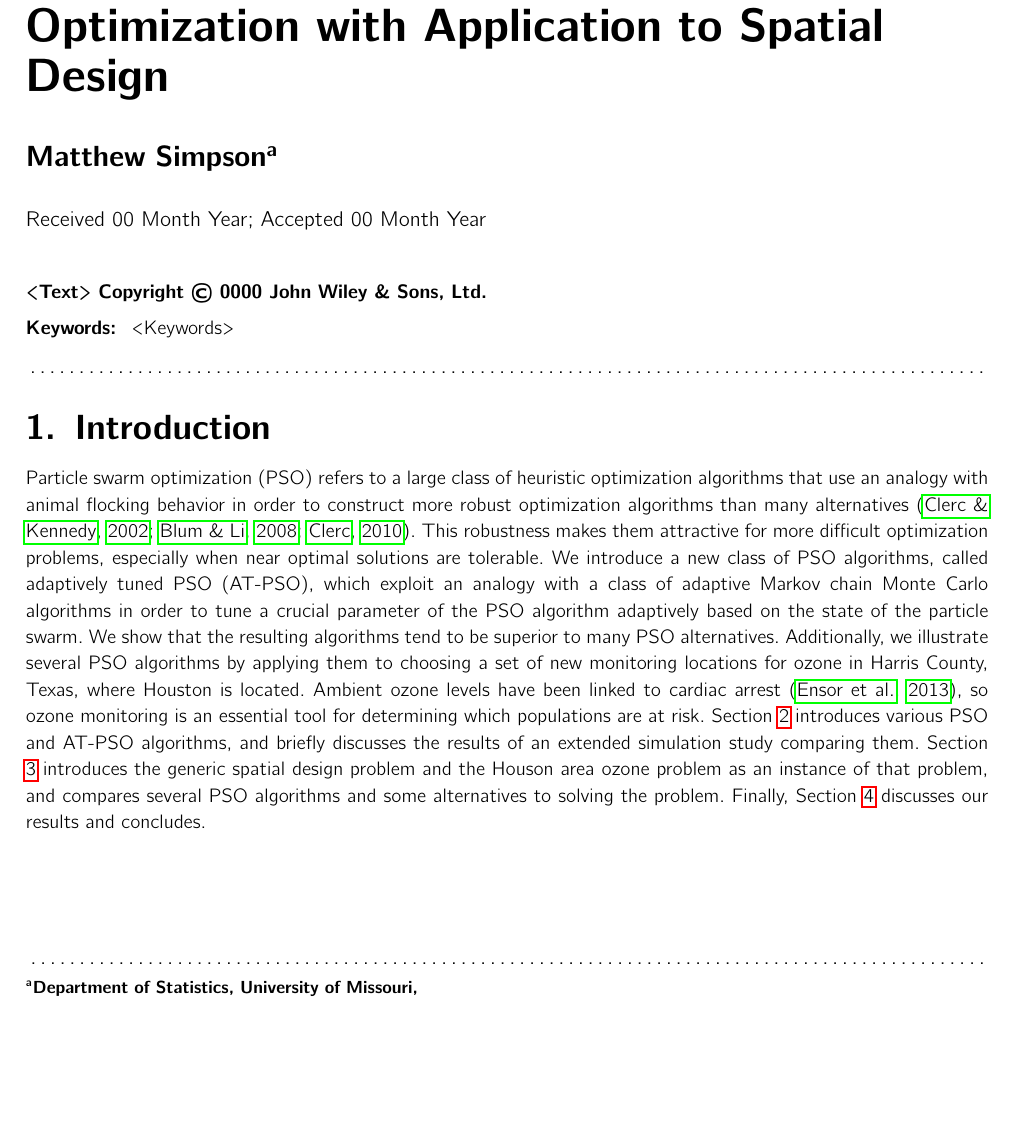
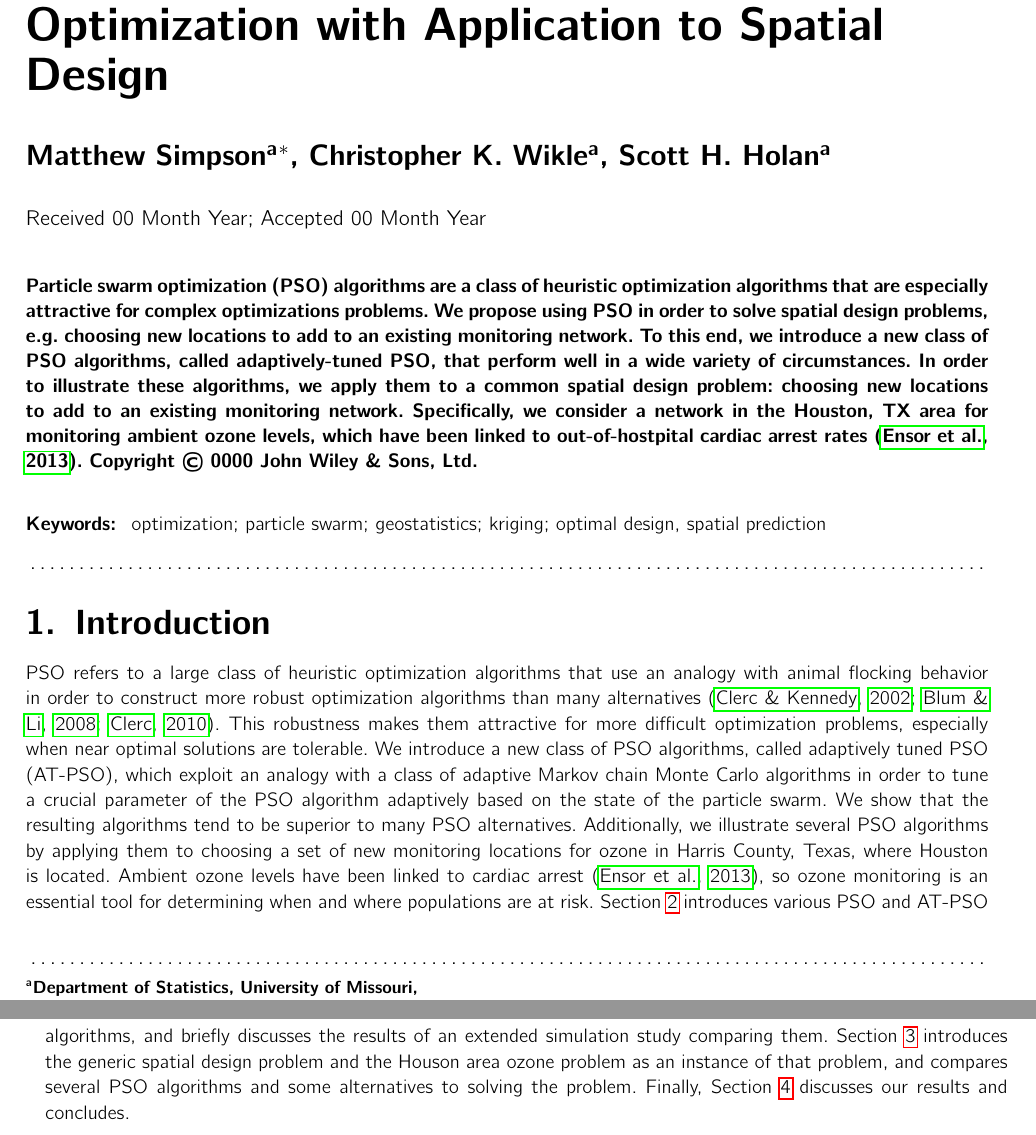
Before and after one commit to simpsonm/psodesign, a LaTeX document (kriging/psokriging.tex): part of page 1 of 8 before the commit and two parts of pages 1 and 2 of 8 after it, the two joined at a grey line, cut so that both start at the same text, the shorter picture padded with empty space. Compiled offline with pdfLaTeX.

Commit message:
keywords and abstract

```diff
--- a/kriging/psokriging.tex
+++ b/kriging/psokriging.tex
@@ -34,13 +34,14 @@
 {
   \runninghead{M Simpson}{AT-PSO for Spatial Design}
   \title{Adaptively-Tuned Particle Swarm Optimization with Application to Spatial Design}
-  \author{Matthew Simpson\affil{a}}
+  \author{Matthew Simpson\affil{a}\corrauth, Christopher K. Wikle\affil{a}, Scott H. Holan\affil{a}}
   \address{\affilnum{a}Department of Statistics, University of Missouri,\\
     146 Middlebush Hall, Columbia, MO 65211-6100}
   \corremail{themattsimpson@gmail.com}
   \received{00 Month Year}
   \accepted{00 Month Year}
 }\fi
+
 \if1\blind
 {
   \runninghead{}{AT-PSO for Spatial Design}
@@ -52,13 +53,13 @@
   \accepted{}
 }\fi
 \begin{abstract}
-<Text>
+Particle swarm optimization (PSO) algorithms are a class of heuristic optimization algorithms that are especially attractive for complex optimizations problems. We propose using PSO in order to solve spatial design problems, e.g. choosing new locations to add to an existing monitoring network. To this end, we introduce a new class of PSO algorithms, called adaptively-tuned PSO, that perform well in a wide variety of circumstances. In order to illustrate these algorithms, we apply them to a common spatial design problem: choosing new locations to add to an existing monitoring network. Specifically, we consider a network in the Houston, TX area for monitoring ambient ozone levels, which have been linked to out-of-hostpital cardiac arrest rates \citep{ensor2013case}.
 \end{abstract}
-\keywords{<Keywords>}
+\keywords{optimization; particle swarm; geostatistics; kriging; optimal design, spatial prediction}
 \maketitle
 
 \section{Introduction}
-Particle swarm optimization (PSO) refers to a large class of heuristic optimization algorithms that use an analogy with animal flocking behavior in order to construct more robust optimization algorithms than many alternatives \citep{clerc2002particle,blum2008swarm,clerc2010particle}. This robustness makes them attractive for more difficult optimization problems, especially when near optimal solutions are tolerable. We introduce a new class of PSO algorithms, called adaptively tuned PSO (AT-PSO), which exploit an analogy with a class of adaptive Markov chain Monte Carlo algorithms in order to tune a crucial parameter of the PSO algorithm adaptively based on the state of the particle swarm. We show that the resulting algorithms tend to be superior to many PSO alternatives. Additionally, we illustrate several PSO algorithms by applying them to choosing a set of new monitoring locations for ozone in Harris County, Texas, where Houston is located. Ambient ozone levels have been linked to cardiac arrest \citep{ensor2013case}, so ozone monitoring is an essential tool for determining which populations are at risk. Section \ref{sec:pso} introduces various PSO and AT-PSO algorithms, and briefly discusses the results of an extended simulation study comparing them. Section \ref{sec:spatialdesign} introduces the generic spatial design problem and the Houson area ozone problem as an instance of that problem, and compares several PSO algorithms and some alternatives to solving the problem. Finally, Section \ref{sec:discuss} discusses our results and concludes.
+PSO refers to a large class of heuristic optimization algorithms that use an analogy with animal flocking behavior in order to construct more robust optimization algorithms than many alternatives \citep{clerc2002particle,blum2008swarm,clerc2010particle}. This robustness makes them attractive for more difficult optimization problems, especially when near optimal solutions are tolerable. We introduce a new class of PSO algorithms, called adaptively tuned PSO (AT-PSO), which exploit an analogy with a class of adaptive Markov chain Monte Carlo algorithms in order to tune a crucial parameter of the PSO algorithm adaptively based on the state of the particle swarm. We show that the resulting algorithms tend to be superior to many PSO alternatives. Additionally, we illustrate several PSO algorithms by applying them to choosing a set of new monitoring locations for ozone in Harris County, Texas, where Houston is located. Ambient ozone levels have been linked to cardiac arrest \citep{ensor2013case}, so ozone monitoring is an essential tool for determining when and where populations are at risk. Section \ref{sec:pso} introduces various PSO and AT-PSO algorithms, and briefly discusses the results of an extended simulation study comparing them. Section \ref{sec:spatialdesign} introduces the generic spatial design problem and the Houson area ozone problem as an instance of that problem, and compares several PSO algorithms and some alternatives to solving the problem. Finally, Section \ref{sec:discuss} discusses our results and concludes.
 
 \section{Particle swarm optimization}\label{sec:pso}
 We briefly describe PSO here; refer to \citet{blum2008swarm} for a comprehensive introduction, \citet{clerc2010particle} for details, and \citet{clerc2011spso} for good default versions of the algorithm. Suppose that we wish to minimize some objective function $Q(\bm{\theta}):\Re^D\to\Re$. Let $i=1,2,\dots,n$ index a set of particles over time, $k=1,2,\dots,K$, where in every period each particle consists of a location $\bm{\theta}_i(k)\in \Re^D$, a velocity $\bm{v}_i(k) \in \Re^D$, a personal best location $\bm{p}_i(k)\in\Re^D$, and a group best location $\bm{g}_i(k)\in\Re^D$. Here we mean ``best'' in the sense of minimizing $Q$, so $Q(\bm{p}_i(k)) \geq Q(\bm{\theta}_i(l))$ for any $k\geq l$. The group best location is defined with respect to some neighborhood $\mathcal{N}_i$ of particle $i$; that is, $\bm{g}_i(k) = \arg\min_{\{\bm{p}_j(k)|j\in\mathcal{N}_i\}}Q(\bm{p}_j(k))$. In the simplest case where the entire swarm is the neighborhood of each particle, $\bm{g}_i(k)\equiv \bm{g}(k) = \arg\min_{\{\bm{p}_j(k)|j\in 1:n\}}Q(\bm{p}_j(k))$. The generic PSO algorithm updates each particle $i$ as follows:
```
Also changed, not shown: kriging/psokriging.pdf, kriging/psokrigingappblind.pdf, kriging/psokrigingblind.pdf, kriging/psokrigingblindfull.pdf, kriging/psokrigingfull.pdf.
